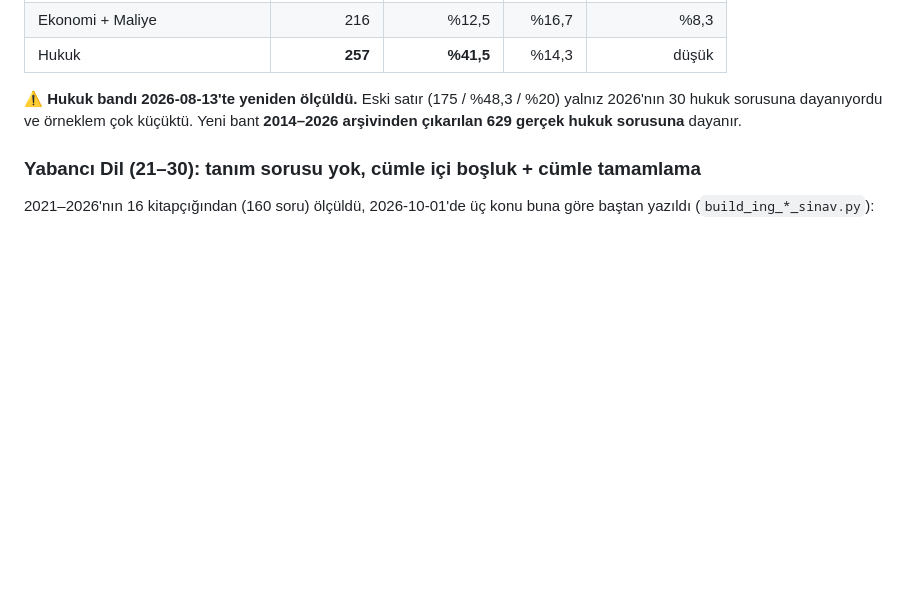
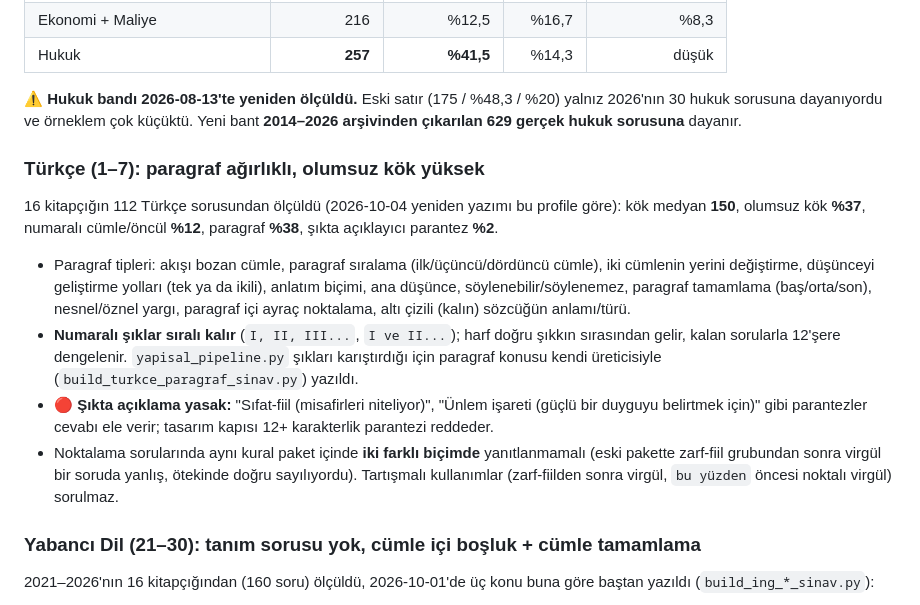
Before and after one commit to hasanyavuz446/sgs-pratik-icerik, a Markdown page: tools/sgs/URETIM_KURALLARI.md, the part around the change. Drawn GitHub-style; blank space fills up the shorter version.

Commit message:
docs(sgs): Türkçe gerçek sınav profili ve yeniden yazım rapora işlendi
Co-Authored-By: Claude Opus 5.5 <noreply@anthropic.com>

```diff
--- a/tools/sgs/URETIM_KURALLARI.md
+++ b/tools/sgs/URETIM_KURALLARI.md
@@ -137,6 +137,26 @@ profil üretim matrisinin başlangıç noktasıdır:
 ⚠️ **Hukuk bandı 2026-08-13'te yeniden ölçüldü.** Eski satır (175 / %48,3 / %20)
 yalnız 2026'nın 30 hukuk sorusuna dayanıyordu ve örneklem çok küçüktü. Yeni bant
 **2014–2026 arşivinden çıkarılan 629 gerçek hukuk sorusuna** dayanır.
+
+### Türkçe (1–7): paragraf ağırlıklı, olumsuz kök yüksek
+
+16 kitapçığın 112 Türkçe sorusundan ölçüldü (2026-10-04 yeniden yazımı bu profile göre):
+kök medyan **150**, olumsuz kök **%37**, numaralı cümle/öncül **%12**, paragraf **%38**,
+şıkta açıklayıcı parantez **%2**.
+
+- Paragraf tipleri: akışı bozan cümle, paragraf sıralama (ilk/üçüncü/dördüncü cümle),
+  iki cümlenin yerini değiştirme, düşünceyi geliştirme yolları (tek ya da ikili),
+  anlatım biçimi, ana düşünce, söylenebilir/söylenemez, paragraf tamamlama (baş/orta/son),
+  nesnel/öznel yargı, paragraf içi ayraç noktalama, altı çizili (kalın) sözcüğün anlamı/türü.
+- **Numaralı şıklar sıralı kalır** (`I, II, III...`, `I ve II...`); harf doğru şıkkın
+  sırasından gelir, kalan sorularla 12'şere dengelenir. `yapisal_pipeline.py` şıkları
+  karıştırdığı için paragraf konusu kendi üreticisiyle (`build_turkce_paragraf_sinav.py`) yazıldı.
+- 🔴 **Şıkta açıklama yasak:** "Sıfat-fiil (misafirleri niteliyor)", "Ünlem işareti (güçlü bir
+  duyguyu belirtmek için)" gibi parantezler cevabı ele verir; tasarım kapısı 12+ karakterlik
+  parantezi reddeder.
+- Noktalama sorularında aynı kural paket içinde **iki farklı biçimde** yanıtlanmamalı
+  (eski pakette zarf-fiil grubundan sonra virgül bir soruda yanlış, ötekinde doğru sayılıyordu).
+  Tartışmalı kullanımlar (zarf-fiilden sonra virgül, `bu yüzden` öncesi noktalı virgül) sorulmaz.
 
 ### Yabancı Dil (21–30): tanım sorusu yok, cümle içi boşluk + cümle tamamlama
 
```
Also changed, not shown: reports/SGS_ICERIK_TEMIZLIK_DURUMU.md (+1 -1 lines).
